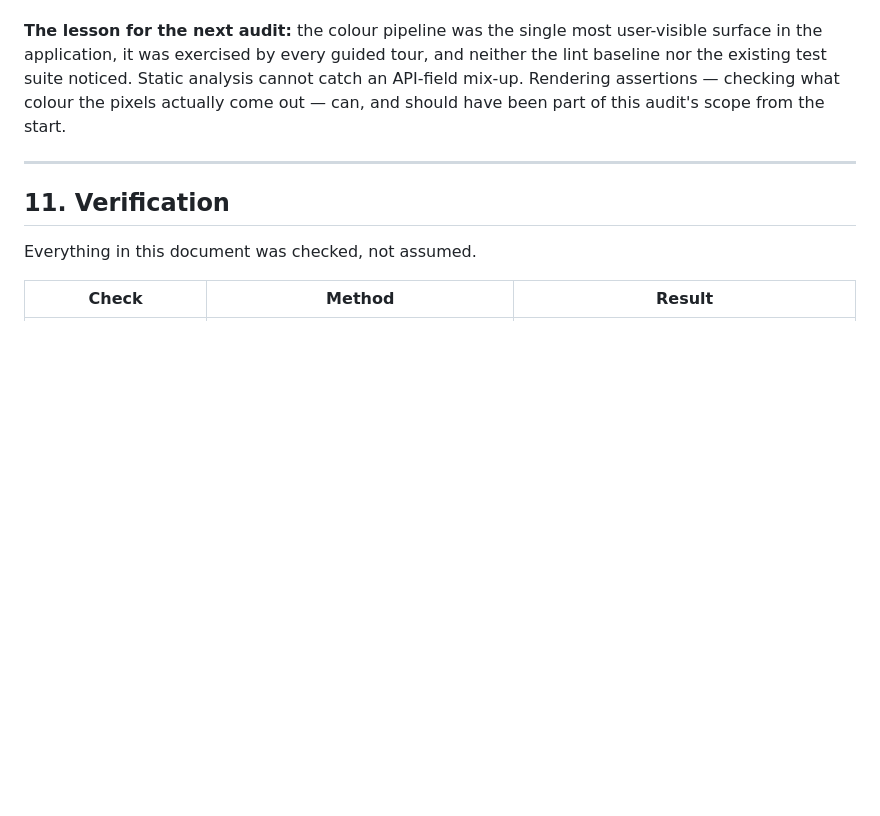
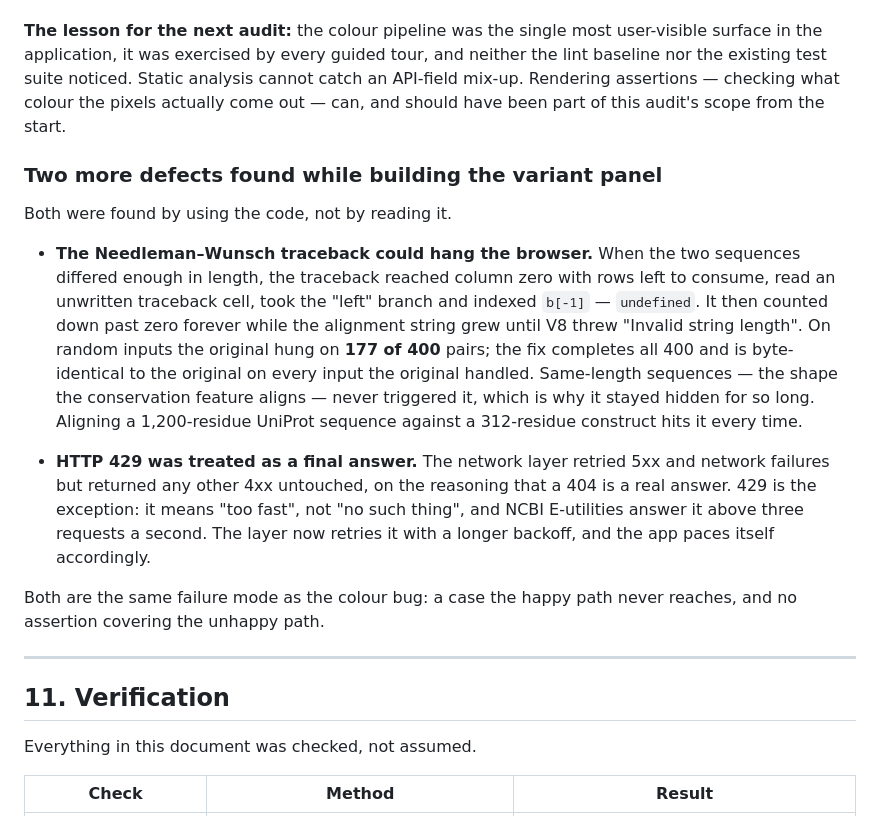
Before and after one commit to rollroyces/protein-flow-explorer, a Markdown page: AUDIT.md, the part around the change. Drawn GitHub-style; blank space fills up the shorter version.

Commit message:
AUDIT: record the nwAlign hang and the 429 handling found while building the variant panel
Both are the same failure mode as the colour bug: a case the happy path
never reaches, and no assertion covering the unhappy path.

Co-Authored-By: Claude Opus 4.8 (1M context) <noreply@anthropic.com>

```diff
--- a/AUDIT.md
+++ b/AUDIT.md
@@ -712,6 +712,32 @@ Static analysis cannot catch an API-field mix-up. Rendering assertions —
 checking what colour the pixels actually come out — can, and should have been
 part of this audit's scope from the start.
 
+### Two more defects found while building the variant panel
+
+Both were found by using the code, not by reading it.
+
+- **The Needleman–Wunsch traceback could hang the browser.** When the two
+  sequences differed enough in length, the traceback reached column zero
+  with rows left to consume, read an unwritten traceback cell, took the
+  "left" branch and indexed `b[-1]` — `undefined`. It then counted down
+  past zero forever while the alignment string grew until V8 threw
+  "Invalid string length". On random inputs the original hung on **177 of
+  400** pairs; the fix completes all 400 and is byte-identical to the
+  original on every input the original handled. Same-length sequences —
+  the shape the conservation feature aligns — never triggered it, which
+  is why it stayed hidden for so long. Aligning a 1,200-residue UniProt
+  sequence against a 312-residue construct hits it every time.
+
+- **HTTP 429 was treated as a final answer.** The network layer retried 5xx
+  and network failures but returned any other 4xx untouched, on the
+  reasoning that a 404 is a real answer. 429 is the exception: it means
+  "too fast", not "no such thing", and NCBI E-utilities answer it above
+  three requests a second. The layer now retries it with a longer backoff,
+  and the app paces itself accordingly.
+
+Both are the same failure mode as the colour bug: a case the happy path
+never reaches, and no assertion covering the unhappy path.
+
 ---
 
 ## 11. Verification
```
